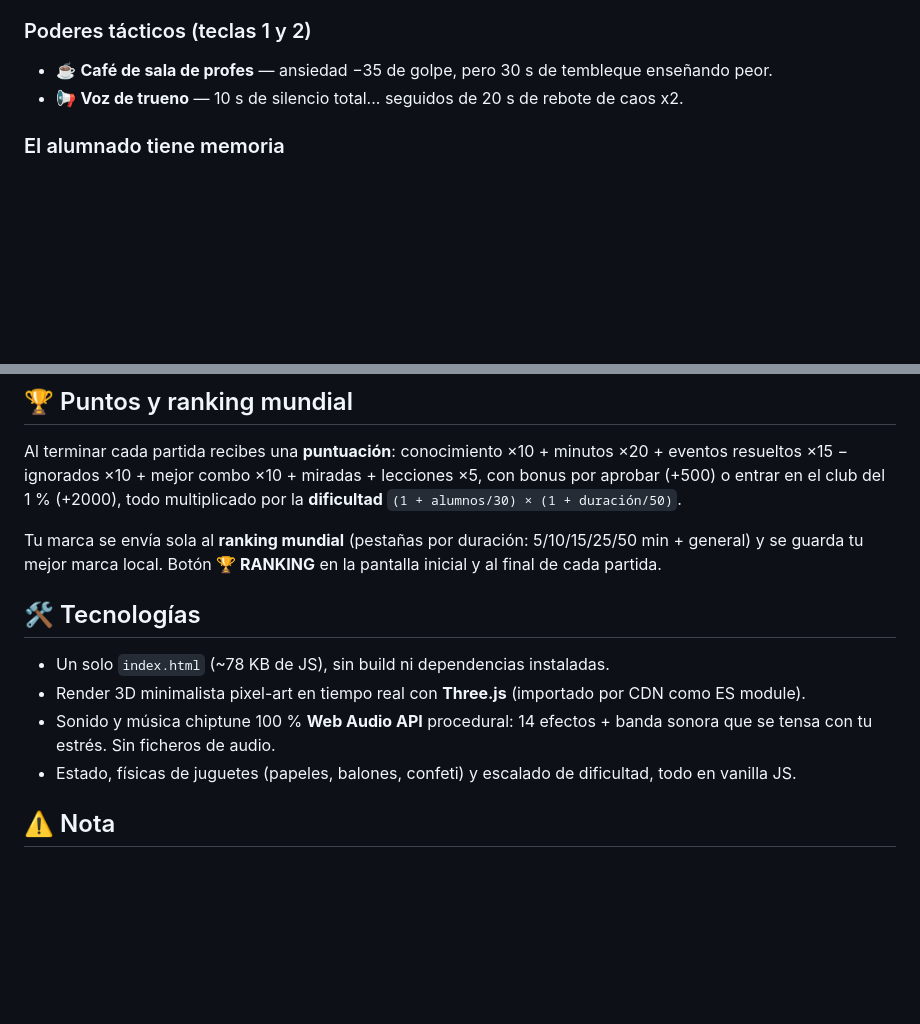
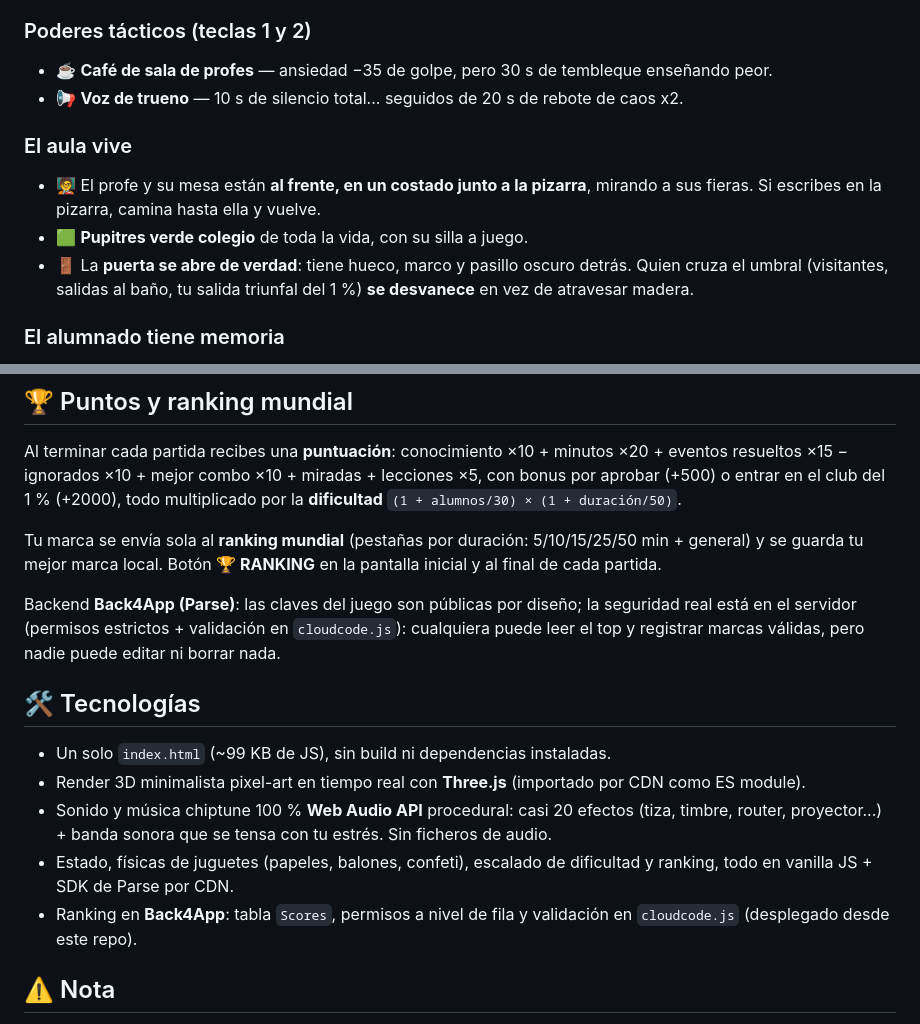
Before and after one commit to Ray86-dev/classroom-survival, a Markdown page: README.md, 2 parts joined by grey strips. Drawn GitHub-style; blank space fills up the shorter version.

```diff
--- a/README.md
+++ b/README.md
@@ -41,6 +43,12 @@ Estornudos sónicos, llantos por una goma con forma de unicornio, el de *"¿pued
 * ☕ **Café de sala de profes** — ansiedad −35 de golpe, pero 30 s de tembleque enseñando peor.
 * 📢 **Voz de trueno** — 10 s de silencio total... seguidos de 20 s de rebote de caos x2.
 
+### El aula vive
+
+* 🧑‍🏫 El profe y su mesa están **al frente, en un costado junto a la pizarra**, mirando a sus fieras. Si escribes en la pizarra, camina hasta ella y vuelve.
+* 🟩 **Pupitres verde colegio** de toda la vida, con su silla a juego.
+* 🚪 La **puerta se abre de verdad**: tiene hueco, marco y pasillo oscuro detrás. Quien cruza el umbral (visitantes, salidas al baño, tu salida triunfal del 1 %) **se desvanece** en vez de atravesar madera.
+
 ### El alumnado tiene memoria
 
 * 😈 **Repetidor** (gorra roja): lía 3 veces más.
@@ -63,12 +71,15 @@ Al terminar cada partida recibes una **puntuación**: conocimiento ×10 + minuto
 
 Tu marca se envía sola al **ranking mundial** (pestañas por duración: 5/10/15/25/50 min + general) y se guarda tu mejor marca local. Botón **🏆 RANKING** en la pantalla inicial y al final de cada partida.
 
+Backend **Back4App (Parse)**: las claves del juego son públicas por diseño; la seguridad real está en el servidor (permisos estrictos + validación en `cloudcode.js`): cualquiera puede leer el top y registrar marcas válidas, pero nadie puede editar ni borrar nada.
+
 ## 🛠️ Tecnologías
 
-* Un solo `index.html` (~78 KB de JS), sin build ni dependencias instaladas.
+* Un solo `index.html` (~99 KB de JS), sin build ni dependencias instaladas.
 * Render 3D minimalista pixel-art en tiempo real con **Three.js** (importado por CDN como ES module).
-* Sonido y música chiptune 100 % **Web Audio API** procedural: 14 efectos + banda sonora que se tensa con tu estrés. Sin ficheros de audio.
-* Estado, físicas de juguetes (papeles, balones, confeti) y escalado de dificultad, todo en vanilla JS.
+* Sonido y música chiptune 100 % **Web Audio API** procedural: casi 20 efectos (tiza, timbre, router, proyector...) + banda sonora que se tensa con tu estrés. Sin ficheros de audio.
+* Estado, físicas de juguetes (papeles, balones, confeti), escalado de dificultad y ranking, todo en vanilla JS + SDK de Parse por CDN.
+* Ranking en **Back4App**: tabla `Scores`, permisos a nivel de fila y validación en `cloudcode.js` (desplegado desde este repo).
 
 ## ⚠️ Nota
 
```
Also changed, not shown: other parts of README.md (+2 -0 lines), docs/img/menu.png, docs/img/partida.png, docs/img/ranking.png (added).
